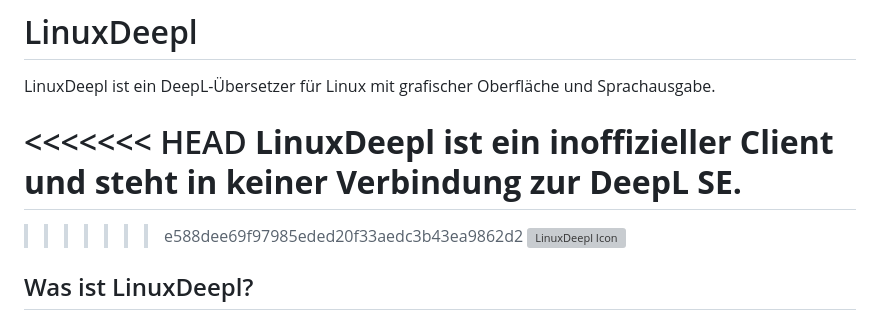
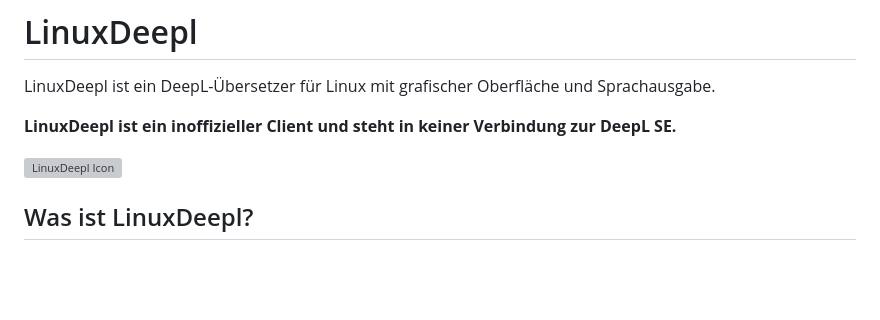
Before and after one commit to RigRiver/LinuxDeepl, a Markdown page: README.md, the part around the change. GitHub-like rendering; blank space fills up the shorter version; grey boxes are pictures that could not be loaded.

Commit message:
Konfliktmarkierungen aus README entfernt

```diff
--- a/README.md
+++ b/README.md
@@ -2,12 +2,9 @@
 
 LinuxDeepl ist ein DeepL-Übersetzer für Linux mit grafischer Oberfläche und Sprachausgabe.
 
-<<<<<<< HEAD
 **LinuxDeepl ist ein inoffizieller Client und steht in keiner Verbindung zur DeepL SE.**
-=======
->>>>>>> e588dee69f97985eded20f33aedc3b43ea9862d2
+
 ![LinuxDeepl Icon](de.rig.LinuxDeepl.png)
-
 ## Was ist LinuxDeepl?
 
 LinuxDeepl ist ein DeepL-Übersetzer für Linux mit grafischer Oberfläche. Die App nutzt die DeepL-API, um Texte zwischen vielen Sprachen zu übersetzen. Sie läuft als Flatpak auf jedem Linux-System mit Flatpak-Unterstützung und erscheint in der GNOME-Software.
```
